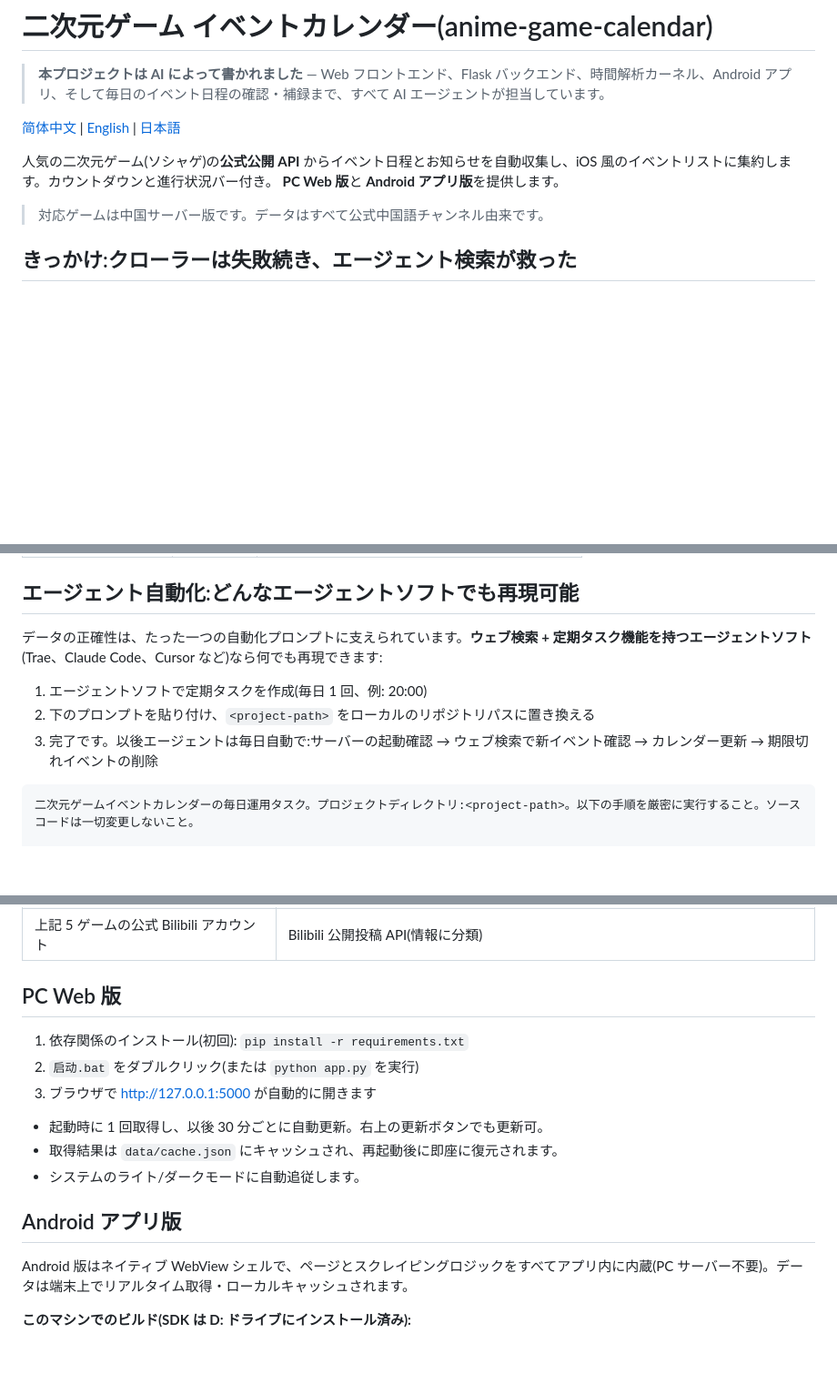
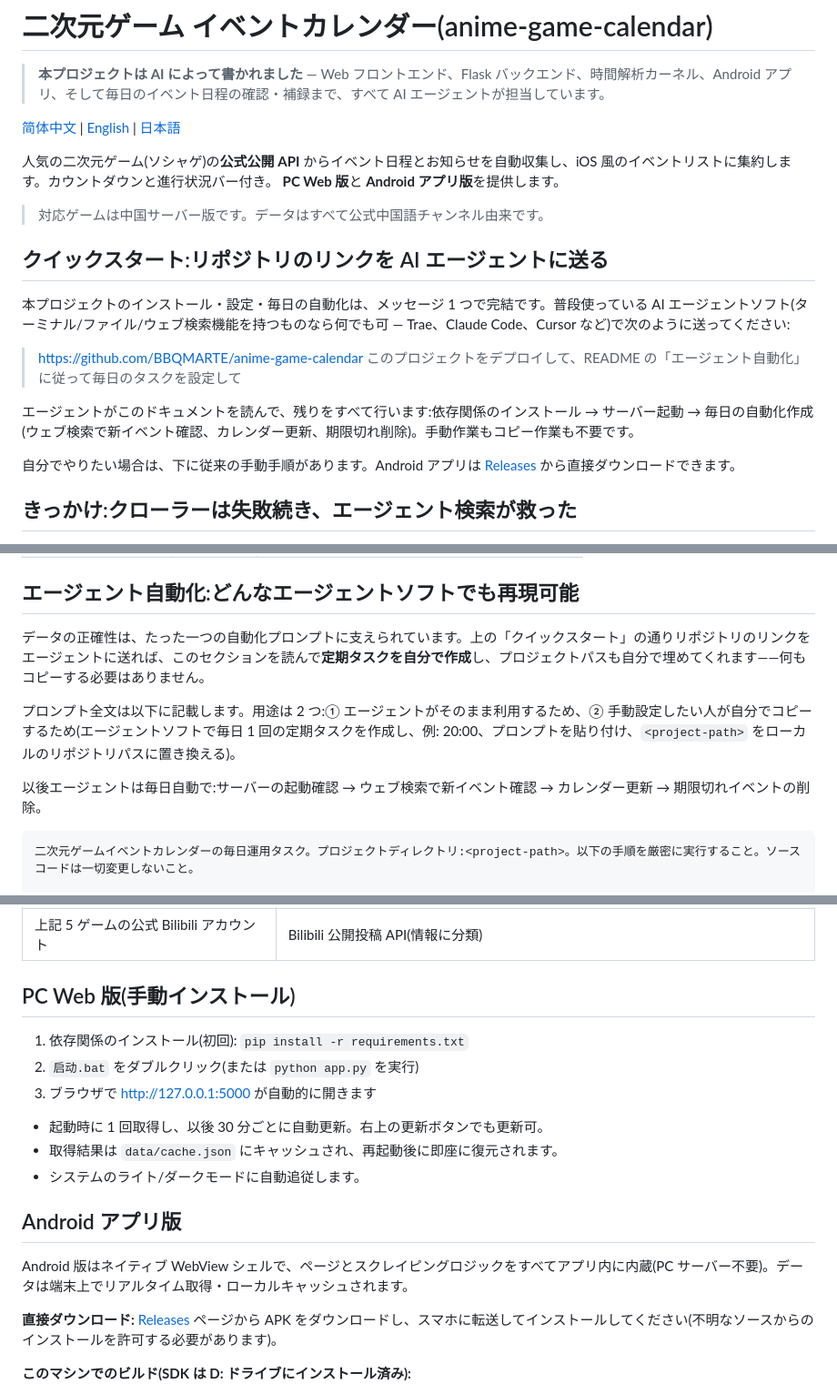
Before and after one commit to BBQMARTE/anime-game-calendar, a Markdown page: README_JA.md, 3 parts joined by grey strips. Shown at 91% size. GitHub-like rendering; blank space fills up the shorter version.

Commit message:
README:新增「快速开始」一键交给 Agent 部署,APK 转入 Releases 发布
- 安装使用改为:把仓库链接发给任意 Agent 软件,Agent 自读文档完成部署与每日自动化

- v1.2 正式签名 APK 已发布至 GitHub Releases,三语 README 附下载入口

- 自动化指令章节重定位:供 Agent 直接取用,手动复制仅作备选

````diff
--- a/README_JA.md
+++ b/README_JA.md
@@ -8,6 +8,16 @@
 **PC Web 版**と **Android アプリ版**を提供します。
 
 > 対応ゲームは中国サーバー版です。データはすべて公式中国語チャンネル由来です。
+
+## クイックスタート:リポジトリのリンクを AI エージェントに送る
+
+本プロジェクトのインストール・設定・毎日の自動化は、メッセージ 1 つで完結です。普段使っている AI エージェントソフト(ターミナル/ファイル/ウェブ検索機能を持つものなら何でも可 — Trae、Claude Code、Cursor など)で次のように送ってください:
+
+> https://github.com/BBQMARTE/anime-game-calendar このプロジェクトをデプロイして、README の「エージェント自動化」に従って毎日のタスクを設定して
+
+エージェントがこのドキュメントを読んで、残りをすべて行います:依存関係のインストール → サーバー起動 → 毎日の自動化作成(ウェブ検索で新イベント確認、カレンダー更新、期限切れ削除)。手動作業もコピー作業も不要です。
+
+自分でやりたい場合は、下に従来の手動手順があります。Android アプリは [Releases](https://github.com/BBQMARTE/anime-game-calendar/releases) から直接ダウンロードできます。
 
 ## きっかけ:クローラーは失敗続き、エージェント検索が救った
 
@@ -28,11 +38,11 @@
 
 ## エージェント自動化:どんなエージェントソフトでも再現可能
 
-データの正確性は、たった一つの自動化プロンプトに支えられています。**ウェブ検索 + 定期タスク機能を持つエージェントソフト**(Trae、Claude Code、Cursor など)なら何でも再現できます:
+データの正確性は、たった一つの自動化プロンプトに支えられています。上の「クイックスタート」の通りリポジトリのリンクをエージェントに送れば、このセクションを読んで**定期タスクを自分で作成**し、プロジェクトパスも自分で埋めてくれます——何もコピーする必要はありません。
 
-1. エージェントソフトで定期タスクを作成(毎日 1 回、例: 20:00)
-2. 下のプロンプトを貼り付け、`<project-path>` をローカルのリポジトリパスに置き換える
-3. 完了です。以後エージェントは毎日自動で:サーバーの起動確認 → ウェブ検索で新イベント確認 → カレンダー更新 → 期限切れイベントの削除
+プロンプト全文は以下に記載します。用途は 2 つ:① エージェントがそのまま利用するため、② 手動設定したい人が自分でコピーするため(エージェントソフトで毎日 1 回の定期タスクを作成し、例: 20:00、プロンプトを貼り付け、`<project-path>` をローカルのリポジトリパスに置き換える)。
+
+以後エージェントは毎日自動で:サーバーの起動確認 → ウェブ検索で新イベント確認 → カレンダー更新 → 期限切れイベントの削除。
 
 ```text
 二次元ゲームイベントカレンダーの毎日運用タスク。プロジェクトディレクトリ:<project-path>。以下の手順を厳密に実行すること。ソースコードは一切変更しないこと。
@@ -90,7 +100,7 @@ http://127.0.0.1:5000/api/events にアクセスしてサーバーを確認;応
 | アナンタ | Perfect World 公式ニュースページ(お知らせ/イベント/ニュース) |
 | 上記 5 ゲームの公式 Bilibili アカウント | Bilibili 公開投稿 API(情報に分類) |
 
-## PC Web 版
+## PC Web 版(手動インストール)
 
 1. 依存関係のインストール(初回): `pip install -r requirements.txt`
 2. `启动.bat` をダブルクリック(または `python app.py` を実行)
@@ -103,6 +113,8 @@ http://127.0.0.1:5000/api/events にアクセスしてサーバーを確認;応
 ## Android アプリ版
 
 Android 版はネイティブ WebView シェルで、ページとスクレイピングロジックをすべてアプリ内に内蔵(PC サーバー不要)。データは端末上でリアルタイム取得・ローカルキャッシュされます。
+
+**直接ダウンロード:** [Releases](https://github.com/BBQMARTE/anime-game-calendar/releases) ページから APK をダウンロードし、スマホに転送してインストールしてください(不明なソースからのインストールを許可する必要があります)。
 
 **このマシンでのビルド(SDK は D: ドライブにインストール済み):**
 
````
Also changed, not shown: README.md (+17 -5 lines), README_EN.md (+17 -5 lines).
